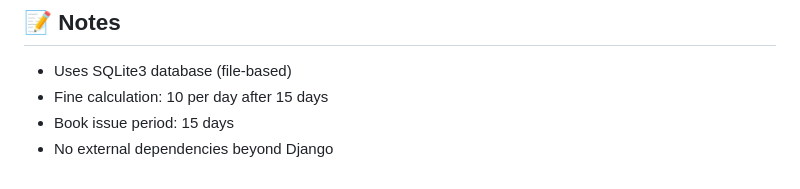
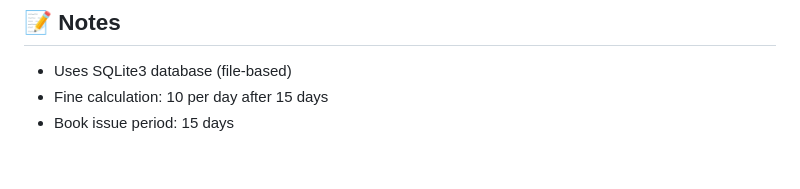
Before and after one commit to trinhhieu2908/library-management-system, a Markdown page: README.md, the part around the change. GitHub-like rendering.

```diff
--- a/README.md
+++ b/README.md
@@ -215,4 +215,3 @@ python manage.py clearsessions
 - Uses SQLite3 database (file-based)
 - Fine calculation: 10 per day after 15 days
 - Book issue period: 15 days
-- No external dependencies beyond Django
```
